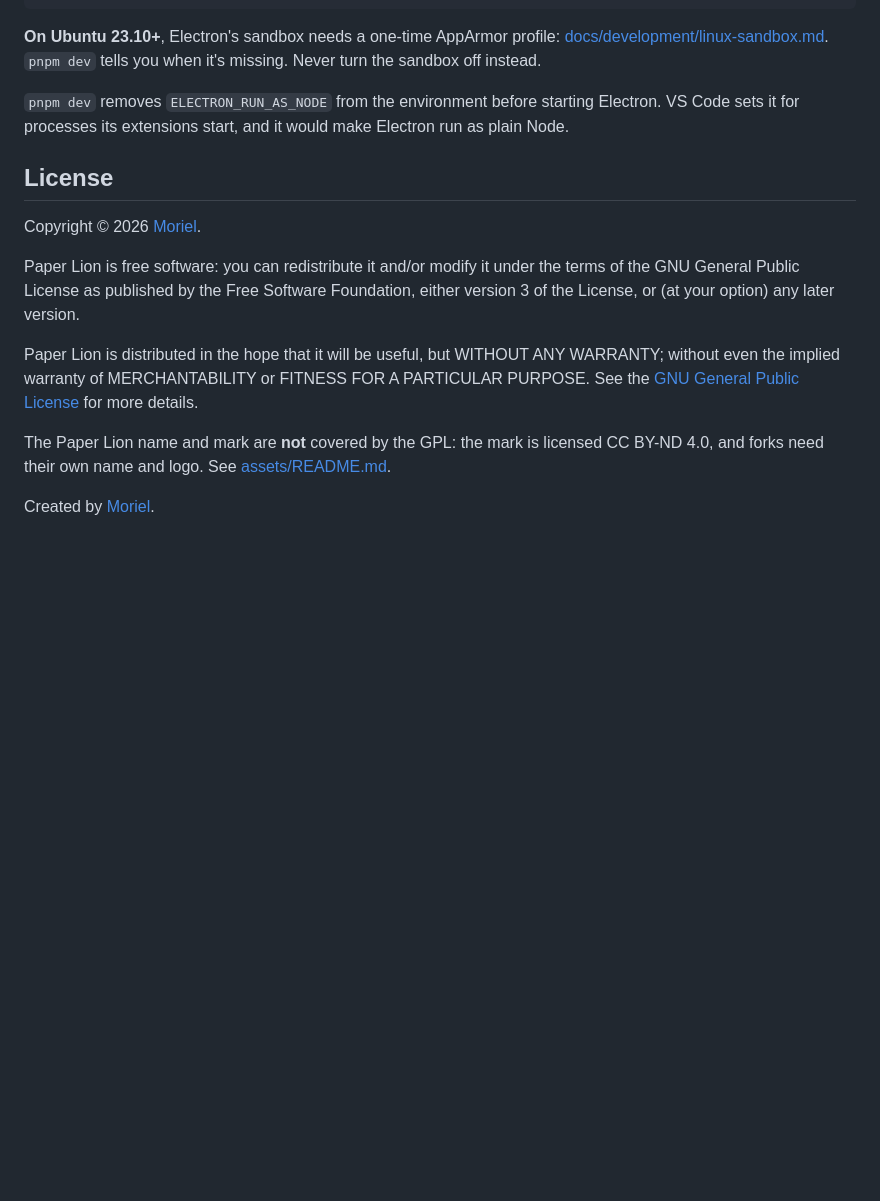
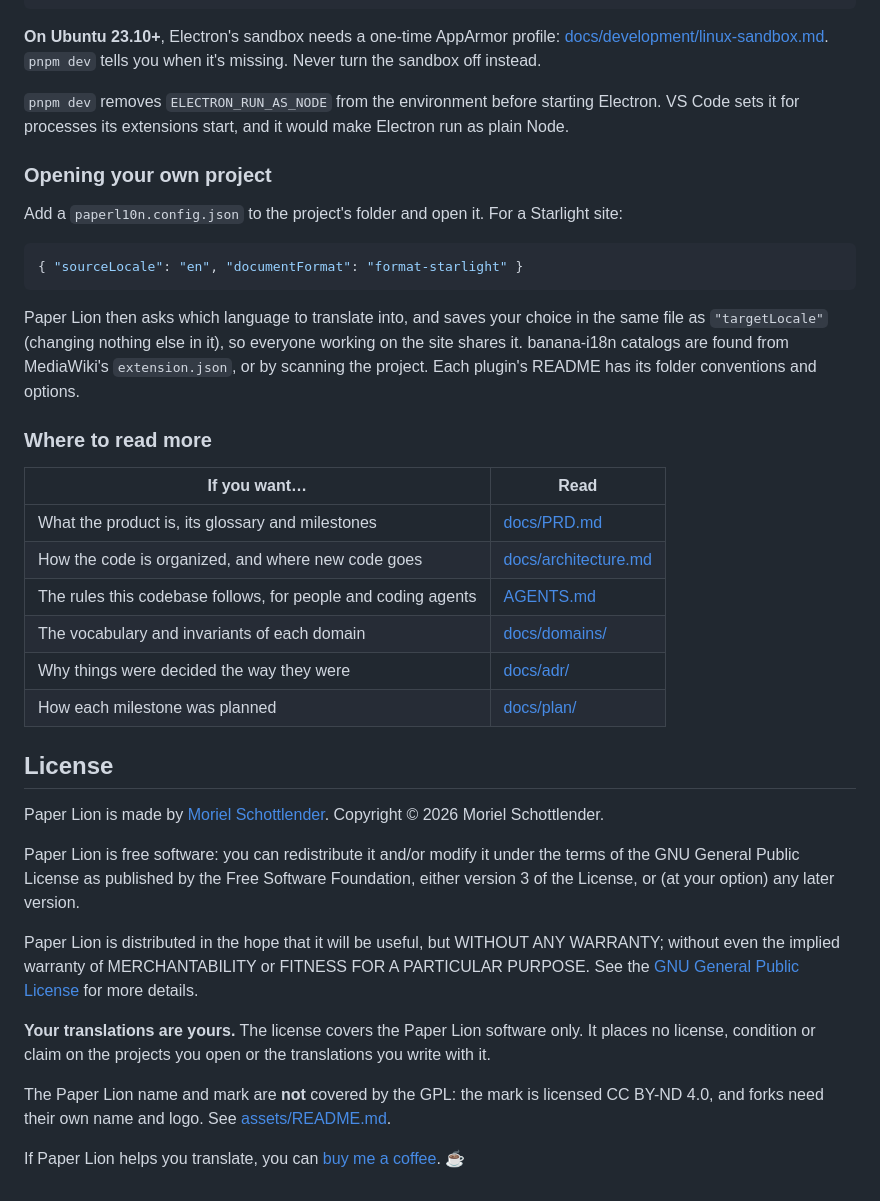
Before and after one commit to mooeypoo/paperl10n, a Markdown page: README.md, the part around one of its changes. GitHub-like rendering; blank space fills up the shorter version.

````diff
--- a/README.md
+++ b/README.md
@@ -79,9 +143,34 @@ it's missing. Never turn the sandbox off instead.
 `pnpm dev` removes `ELECTRON_RUN_AS_NODE` from the environment before starting Electron. VS Code
 sets it for processes its extensions start, and it would make Electron run as plain Node.
 
+### Opening your own project
+
+Add a `paperl10n.config.json` to the project's folder and open it. For a Starlight site:
+
+```json
+{ "sourceLocale": "en", "documentFormat": "format-starlight" }
+```
+
+Paper Lion then asks which language to translate into, and saves your choice in the same file as
+`"targetLocale"` (changing nothing else in it), so everyone working on the site shares it.
+banana-i18n catalogs are found from MediaWiki's `extension.json`, or by scanning the project. Each
+plugin's README has its folder conventions and options.
+
+### Where to read more
+
+| If you want… | Read |
+|---|---|
+| What the product is, its glossary and milestones | [docs/PRD.md](docs/PRD.md) |
+| How the code is organized, and where new code goes | [docs/architecture.md](docs/architecture.md) |
+| The rules this codebase follows, for people and coding agents | [AGENTS.md](AGENTS.md) |
+| The vocabulary and invariants of each domain | [docs/domains/](docs/domains/) |
+| Why things were decided the way they were | [docs/adr/](docs/adr/) |
+| How each milestone was planned | [docs/plan/](docs/plan/) |
+
 ## License
 
-Copyright © 2026 [Moriel](https://moriel.tech).
+Paper Lion is made by [Moriel Schottlender](https://moriel.tech). Copyright © 2026 Moriel
+Schottlender.
 
 Paper Lion is free software: you can redistribute it and/or modify it under the terms of the GNU
 General Public License as published by the Free Software Foundation, either version 3 of the
@@ -91,7 +180,10 @@ Paper Lion is distributed in the hope that it will be useful, but WITHOUT ANY WA
 the implied warranty of MERCHANTABILITY or FITNESS FOR A PARTICULAR PURPOSE. See the
 [GNU General Public License](LICENSE) for more details.
 
+**Your translations are yours.** The license covers the Paper Lion software only. It places no
+license, condition or claim on the projects you open or the translations you write with it.
+
 The Paper Lion name and mark are **not** covered by the GPL: the mark is licensed CC BY-ND 4.0,
 and forks need their own name and logo. See [assets/README.md](assets/README.md).
 
-Created by [Moriel](https://moriel.tech).
+If Paper Lion helps you translate, you can [buy me a coffee](https://buymeacoffee.com/mooeypoo). ☕
````
Also changed, not shown: other parts of README.md (+103 -39 lines), assets/README.md (+1 -1 lines), assets/readme/catalog-dark.png (added), assets/readme/catalog-light.png (added), assets/readme/docs-dark.png (added), assets/readme/docs-light.png (added), assets/readme/hebrew-dark.png (added), assets/readme/hebrew-light.png (added).
